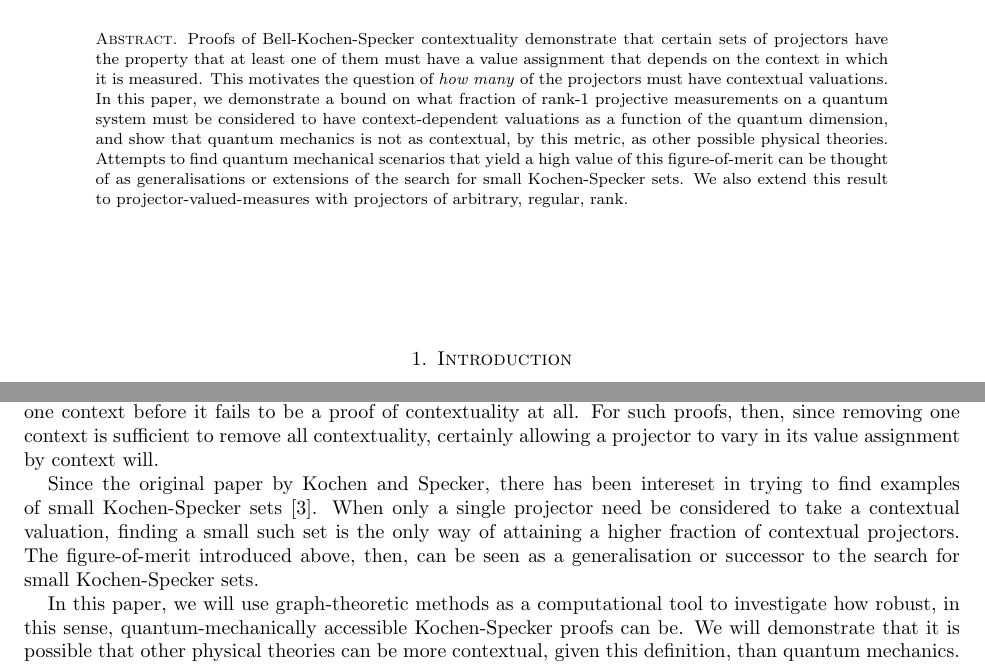
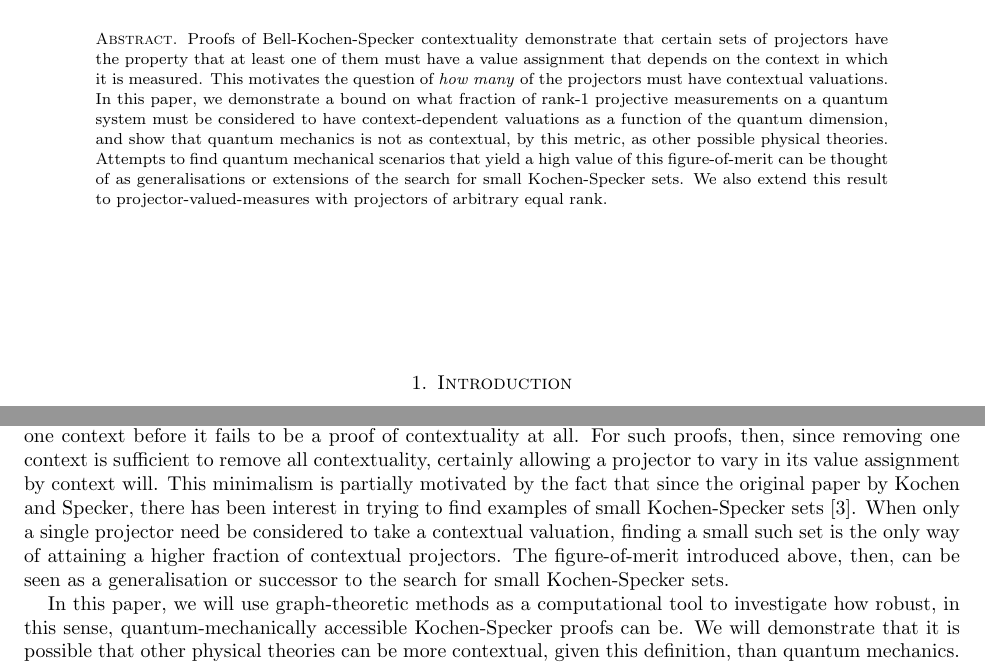
Before and after one commit to AWSimmons/Contextuality, a LaTeX paper (expsep.tex): two parts of page 1 of 9, joined at a grey line, cut so that both start at the same text. Compiled offline with pdfLaTeX.

Commit message:
minor changes

```diff
--- a/expsep.tex
+++ b/expsep.tex
@@ -47,16 +47,14 @@
 \address{Department of Physics, Imperial College London, SW7 2AZ.}
 \email{andrew@simmons.co.uk}
 \begin{abstract}
-Proofs of Bell-Kochen-Specker contextuality demonstrate that certain sets of projectors have the property that at least one of them must have a value assignment that depends on the context in which it is measured. This motivates the question of \emph{how many} of the projectors must have contextual valuations. In this paper, we demonstrate a bound on what fraction of rank-1 projective measurements on a quantum system must be considered to have context-dependent valuations as a function of the quantum dimension, and show that quantum mechanics is not as contextual, by this metric, as other possible physical theories. Attempts to find quantum mechanical scenarios that yield a high value of this figure-of-merit can be thought of as generalisations or extensions of the search for small Kochen-Specker sets. We also extend this result to projector-valued-measures with projectors of arbitrary, regular, rank.
+Proofs of Bell-Kochen-Specker contextuality demonstrate that certain sets of projectors have the property that at least one of them must have a value assignment that depends on the context in which it is measured. This motivates the question of \emph{how many} of the projectors must have contextual valuations. In this paper, we demonstrate a bound on what fraction of rank-1 projective measurements on a quantum system must be considered to have context-dependent valuations as a function of the quantum dimension, and show that quantum mechanics is not as contextual, by this metric, as other possible physical theories. Attempts to find quantum mechanical scenarios that yield a high value of this figure-of-merit can be thought of as generalisations or extensions of the search for small Kochen-Specker sets. We also extend this result to projector-valued-measures with projectors of arbitrary equal rank.
 \end{abstract}
 \maketitle
 \section{Introduction}
 
 The Bell-Kochen-Specker theorem tells us that there exist sets of projectors onto states $\{\ket{\psi_i}\}$, such that it is impossible to assign to each of them a valuation of 0 or 1 in a context-independent way, and have there be exactly one 1-valued projector in every PVM context. We might ask the following question: under an assumption of outcome-definiteness, how many such projectors \emph{can} we give a noncontextual valuation to, and how many projectors (or more robustly, what \emph{fraction} of projectors, must be considered to have context-dependent valuations? This fraction is the key figure-of[-merit that will be explored in this paper.
 
-Historically, Kochen-Specker style proofs of contextuality, also known as strong or maximal contextuality, have tended to have a ``lynchpin" quality; removal of any part of their structure causes the proof to fall apart in its entirety. In fact, this fact has been exploited in order to tame the maximal contextuality demonstrated by the Peres-Mermin magic square for all qubit states \cite{Berm2016}, as we need only remove the ability to measure one context before it fails to be a proof of contextuality at all. For such proofs, then, since removing one context is sufficient to remove all contextuality, certainly allowing a projector to vary in its value assignment by context will.
-
-Since the original paper by Kochen and Specker, there has been intereset in trying to find examples of small Kochen-Specker sets \cite{Aren2011}. When only a single projector need be considered to take a contextual valuation, finding a small such set is the only way of attaining a higher fraction of contextual projectors. The figure-of-merit introduced above, then, can be seen as a generalisation or successor to the search for small Kochen-Specker sets.
+Historically, Kochen-Specker style proofs of contextuality, also known as strong or maximal contextuality, have tended to have a ``lynchpin" quality; removal of any part of their structure causes the proof to fall apart in its entirety. In fact, this fact has been exploited in order to tame the maximal contextuality demonstrated by the Peres-Mermin magic square for all qubit states \cite{Berm2016}, as we need only remove the ability to measure one context before it fails to be a proof of contextuality at all. For such proofs, then, since removing one context is sufficient to remove all contextuality, certainly allowing a projector to vary in its value assignment by context will. This minimalism is partially motivated by the fact that since the original paper by Kochen and Specker, there has been interest in trying to find examples of small Kochen-Specker sets \cite{Aren2011}. When only a single projector need be considered to take a contextual valuation, finding a small such set is the only way of attaining a higher fraction of contextual projectors. The figure-of-merit introduced above, then, can be seen as a generalisation or successor to the search for small Kochen-Specker sets.
 
 In this paper, we will use graph-theoretic methods as a computational tool to investigate how robust, in this sense, quantum-mechanically accessible Kochen-Specker proofs can be. We will demonstrate that it is possible that other physical theories can be more contextual, given this definition, than quantum mechanics. We can consider this as a stronger analogue than the observation that a PR-box is more nonlocal with respect to the CHSH inequality than any quantum-mechanically accessible scenario.
 
```
Also changed, not shown: expsep.tex (6 more changed lines).
